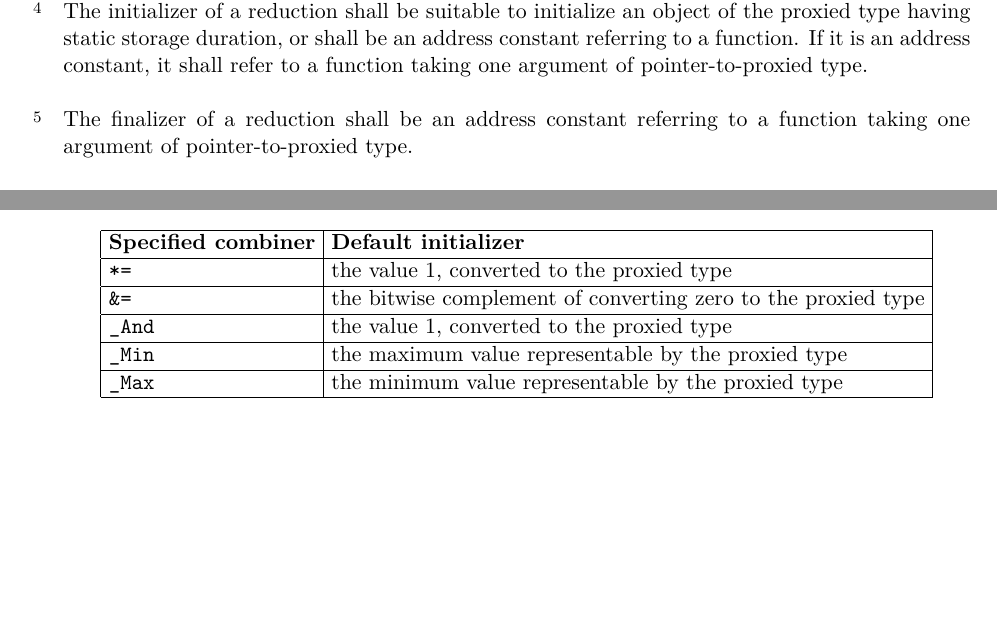
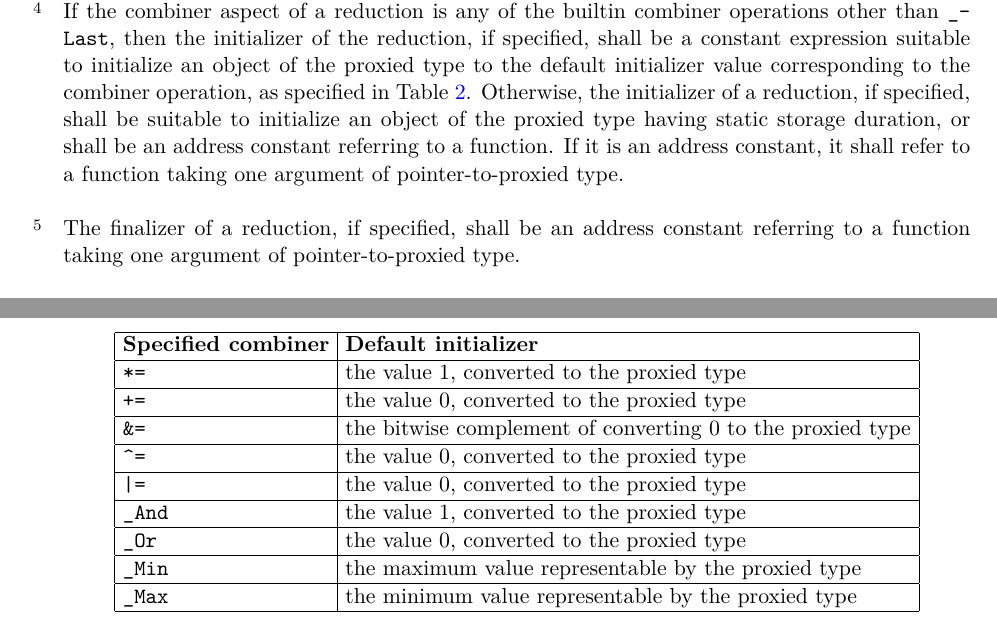
Before and after one commit to wg14-cplex/epp, a LaTeX document (cplexts.tex, which reads reduction.tex): two parts of pages 12 and 13 of 34 before the commit and two parts of pages 12 and 13 of 35 after it, joined at a grey line, cut at the place of the change, the shorter picture padded with empty space. Compiled offline with XeLaTeX.

Commit message:
Fix for issue #22 (nonsense initializers for built-in reduction operations

```diff
--- a/cplexts.tex
+++ b/cplexts.tex
@@ -45,7 +45,7 @@
 
 % These parameters, and the documentclass options,
 % are about document identification and overall formatting.
-\docdate{2016}{01}{06}
+\docdate{2016}{01}{12}
 \newcommand{\wgdocno}{}
 \newcommand{\epptsno}{\placeholder{EPPTS}}
 \standard{\epptsno}
--- a/reduction.tex
+++ b/reduction.tex
@@ -120,7 +120,18 @@ or
 the proxied type shall be a real arithmetic type.
 
 \pnum
-The initializer of a reduction
+If the combiner aspect of a reduction
+is any of the builtin combiner operations
+other than \tcode{_Last},
+then the initializer of the reduction,
+if specified,
+shall be a constant expression
+suitable to initialize an object of the proxied type
+to the default initializer value
+corresponding to the combiner operation,
+as specified in \tref{tab:init}.
+Otherwise, the initializer of a reduction,
+if specified,
 shall be suitable to initialize
 an object of the proxied type
 having static storage duration,
@@ -130,7 +141,8 @@ it shall refer to a function
 taking one argument of pointer-to-proxied type.
 
 \pnum
-The finalizer of a reduction
+The finalizer of a reduction,
+if specified,
 shall be an address constant referring to a function
 taking one argument of pointer-to-proxied type.
 
@@ -296,11 +308,23 @@ Default initializers for built-in combiners
 \tcode{*=}&
 the value 1, converted to the proxied type
 \\ \hline
+\tcode{+=}&
+the value 0, converted to the proxied type
+\\ \hline
 \tcode{\&=}&
-the bitwise complement of converting zero to the proxied type
+the bitwise complement of converting 0 to the proxied type
+\\ \hline
+\tcode{\textasciicircum=}&
+the value 0, converted to the proxied type
+\\ \hline
+\tcode{|=}&
+the value 0, converted to the proxied type
 \\ \hline
 \tcode{_And}&
 the value 1, converted to the proxied type
+\\ \hline
+\tcode{_Or}&
+the value 0, converted to the proxied type
 \\ \hline
 \tcode{_Min}&
 the maximum value representable by the proxied type
```
